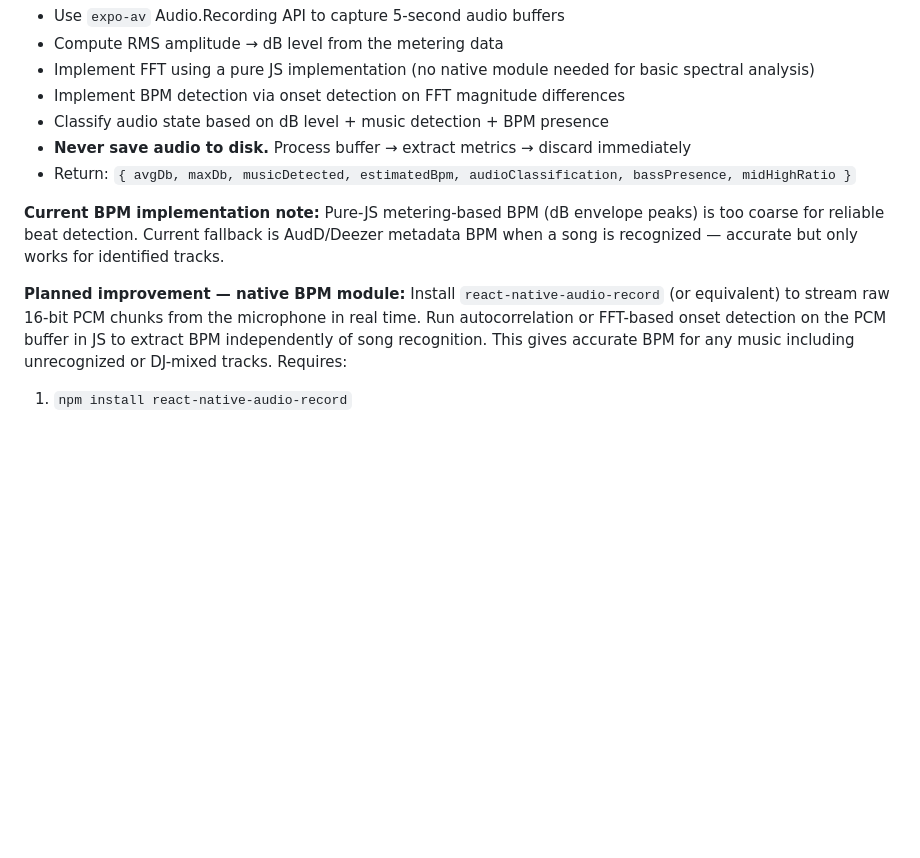
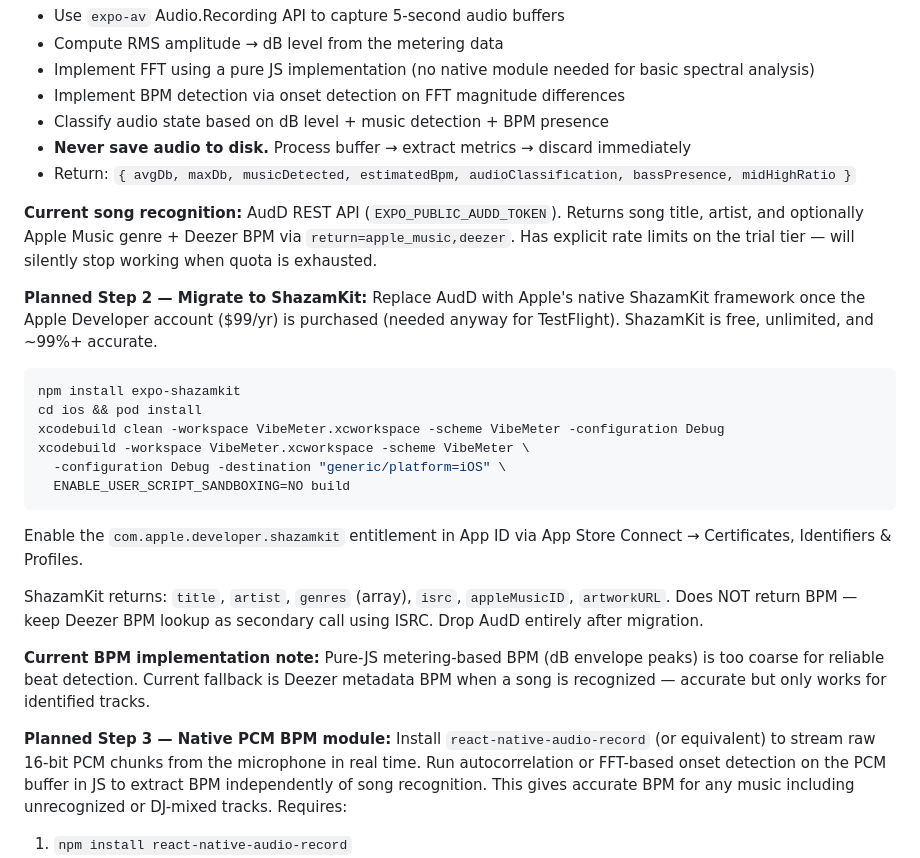
Before and after one commit to stoic-slav/ViibeMeter, a Markdown page: PLAN.md, the part around the change. Rendered like a GitHub page; blank space fills up the shorter version.

````diff
--- a/PLAN.md
+++ b/PLAN.md
@@ -665,9 +665,27 @@ Build `src/sensors/AudioAnalyzer.ts`:
 - **Never save audio to disk.** Process buffer → extract metrics → discard immediately
 - Return: `{ avgDb, maxDb, musicDetected, estimatedBpm, audioClassification, bassPresence, midHighRatio }`
 
-**Current BPM implementation note:** Pure-JS metering-based BPM (dB envelope peaks) is too coarse for reliable beat detection. Current fallback is AudD/Deezer metadata BPM when a song is recognized — accurate but only works for identified tracks.
-
-**Planned improvement — native BPM module:**
+**Current song recognition:** AudD REST API (`EXPO_PUBLIC_AUDD_TOKEN`). Returns song title, artist, and optionally Apple Music genre + Deezer BPM via `return=apple_music,deezer`. Has explicit rate limits on the trial tier — will silently stop working when quota is exhausted.
+
+**Planned Step 2 — Migrate to ShazamKit:**
+Replace AudD with Apple's native ShazamKit framework once the Apple Developer account ($99/yr) is purchased (needed anyway for TestFlight). ShazamKit is free, unlimited, and ~99%+ accurate.
+
+```bash
+npm install expo-shazamkit
+cd ios && pod install
+xcodebuild clean -workspace VibeMeter.xcworkspace -scheme VibeMeter -configuration Debug
+xcodebuild -workspace VibeMeter.xcworkspace -scheme VibeMeter \
+  -configuration Debug -destination "generic/platform=iOS" \
+  ENABLE_USER_SCRIPT_SANDBOXING=NO build
+```
+
+Enable the `com.apple.developer.shazamkit` entitlement in App ID via App Store Connect → Certificates, Identifiers & Profiles.
+
+ShazamKit returns: `title`, `artist`, `genres` (array), `isrc`, `appleMusicID`, `artworkURL`. Does NOT return BPM — keep Deezer BPM lookup as secondary call using ISRC. Drop AudD entirely after migration.
+
+**Current BPM implementation note:** Pure-JS metering-based BPM (dB envelope peaks) is too coarse for reliable beat detection. Current fallback is Deezer metadata BPM when a song is recognized — accurate but only works for identified tracks.
+
+**Planned Step 3 — Native PCM BPM module:**
 Install `react-native-audio-record` (or equivalent) to stream raw 16-bit PCM chunks from the microphone in real time. Run autocorrelation or FFT-based onset detection on the PCM buffer in JS to extract BPM independently of song recognition. This gives accurate BPM for any music including unrecognized or DJ-mixed tracks. Requires:
 1. `npm install react-native-audio-record`
 2. `cd ios && pod install`
````
Also changed, not shown: PRD.md (+4 -2 lines), README.md (+38 -6 lines).
